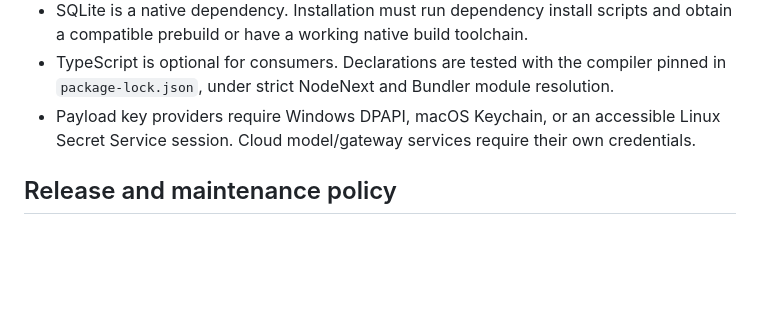
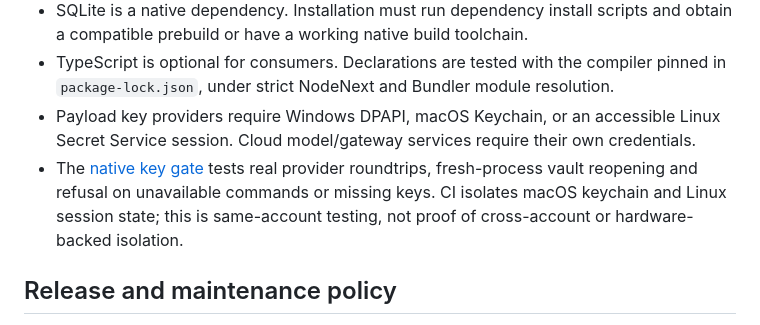
Before and after one commit to Open-Self/Open-Self, a Markdown page: docs/support-policy.md, the part around the change. GitHub-like rendering; blank space fills up the shorter version.

```diff
--- a/docs/support-policy.md
+++ b/docs/support-policy.md
@@ -15,6 +15,10 @@ Report security-sensitive findings using [SECURITY.md](../SECURITY.md).
   in `package-lock.json`, under strict NodeNext and Bundler module resolution.
 - Payload key providers require Windows DPAPI, macOS Keychain, or an accessible Linux
   Secret Service session. Cloud model/gateway services require their own credentials.
+- The [native key gate](./native-key-verification.md) tests real provider roundtrips,
+  fresh-process vault reopening and refusal on unavailable commands or missing keys.
+  CI isolates macOS keychain and Linux session state; this is same-account testing,
+  not proof of cross-account or hardware-backed isolation.
 
 ## Release and maintenance policy
 
```
Also changed, not shown: docs/project-roadmap.md (+7 -0 lines), docs/release-readiness.md (+6 -5 lines).
